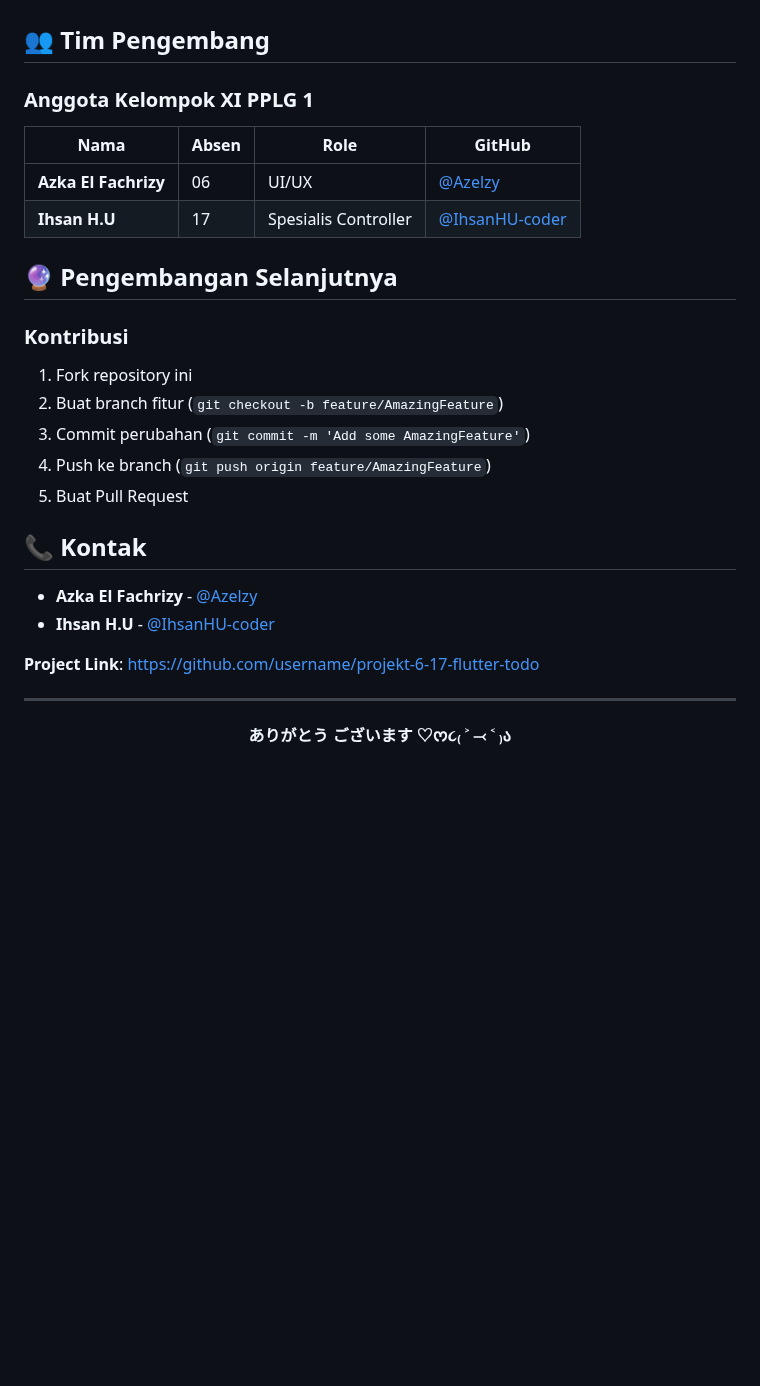
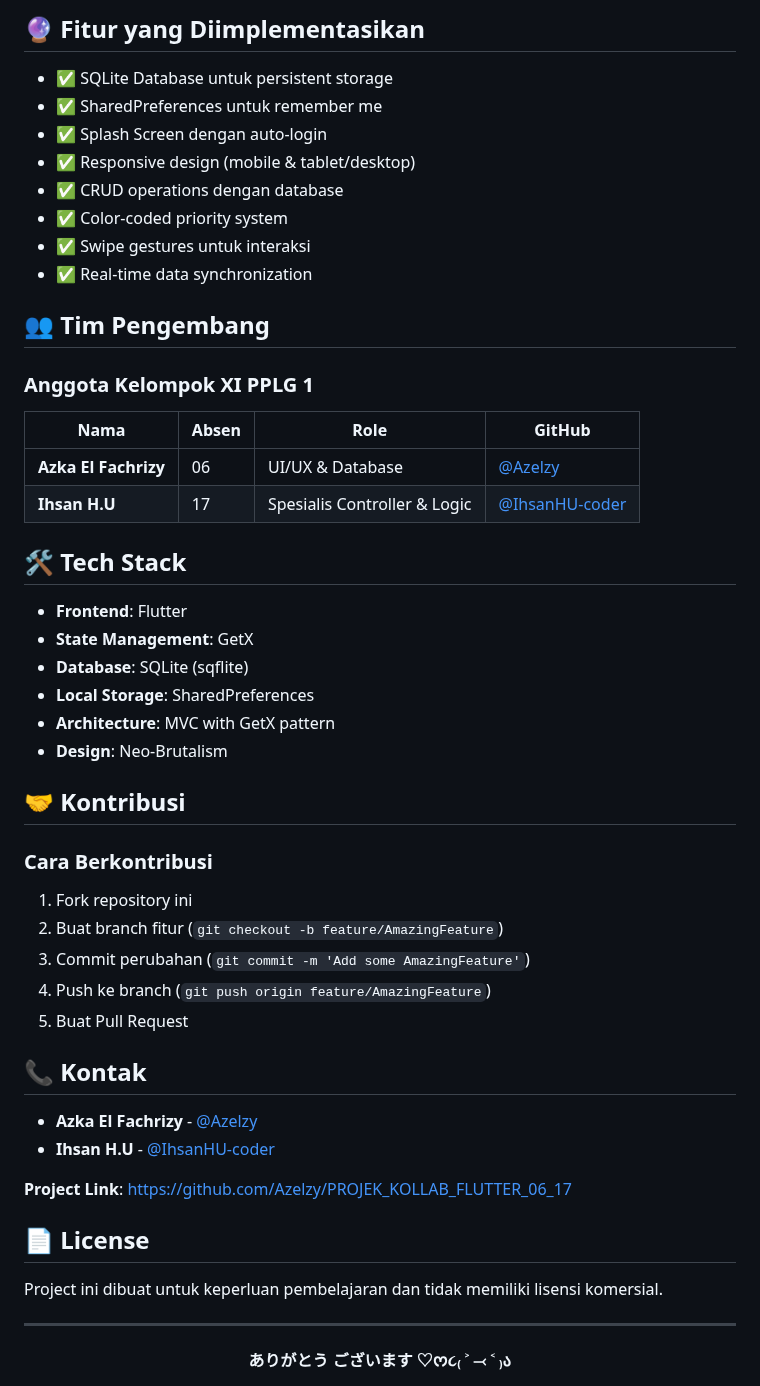
Before and after one commit to Azelzy/PROJEK_KOLLAB_FLUTTER_06_17, a Markdown page: README.md, the part around one of its changes. Drawn GitHub-style; blank space fills up the shorter version.

```diff
--- a/README.md
+++ b/README.md
@@ -130,3 +194,13 @@ dev_dependencies:
+## 🔮 Fitur yang Diimplementasikan
+
+- ✅ SQLite Database untuk persistent storage
+- ✅ SharedPreferences untuk remember me
+- ✅ Splash Screen dengan auto-login
+- ✅ Responsive design (mobile & tablet/desktop)
+- ✅ CRUD operations dengan database
+- ✅ Color-coded priority system
+- ✅ Swipe gestures untuk interaksi
+- ✅ Real-time data synchronization
 
 ## 👥 Tim Pengembang
 
@@ -134,12 +208,22 @@ dev_dependencies:
 
 | Nama | Absen | Role | GitHub |
 |------|-------|------|---------|
-| **Azka El Fachrizy** | 06 | UI/UX | [@Azelzy](https://github.com/Azelzy) |
-| **Ihsan H.U** | 17 | Spesialis Controller | [@IhsanHU-coder](https://github.com/IhsanHU-coder) |
+| **Azka El Fachrizy** | 06 | UI/UX & Database | [@Azelzy](https://github.com/Azelzy) |
+| **Ihsan H.U** | 17 | Spesialis Controller & Logic | [@IhsanHU-coder](https://github.com/IhsanHU-coder) |
 
-## 🔮 Pengembangan Selanjutnya
+## 🛠️ Tech Stack
 
-### Kontribusi
+- **Frontend**: Flutter
+- **State Management**: GetX
+- **Database**: SQLite (sqflite)
+- **Local Storage**: SharedPreferences
+- **Architecture**: MVC with GetX pattern
+- **Design**: Neo-Brutalism
+
+
+## 🤝 Kontribusi
+
+### Cara Berkontribusi
 1. Fork repository ini
 2. Buat branch fitur (`git checkout -b feature/AmazingFeature`)
 3. Commit perubahan (`git commit -m 'Add some AmazingFeature'`)
@@ -151,10 +235,14 @@ dev_dependencies:
 - **Azka El Fachrizy** - [@Azelzy](https://github.com/Azelzy)
 - **Ihsan H.U** - [@IhsanHU-coder](https://github.com/IhsanHU-coder)
 
-**Project Link**: [https://github.com/username/projekt-6-17-flutter-todo](https://github.com/username/projekt-6-17-flutter-todo)
+**Project Link**: [https://github.com/Azelzy/PROJEK_KOLLAB_FLUTTER_06_17](https://github.com/Azelzy/PROJEK_KOLLAB_FLUTTER_06_17)
+
+## 📄 License
+
+Project ini dibuat untuk keperluan pembelajaran dan tidak memiliki lisensi komersial.
 
 ---
 
 <div align="center">
-<strong> ありがとう ございます ♡ᰔ૮₍ ˃ ⤙ ˂ ₎ა </strong>
+<strong>ありがとう ございます ♡ᰔ૮₍ ˃ ⤙ ˂ ₎ა</strong>
 </div>
```
Also changed, not shown: other parts of README.md (+76 -12 lines).
